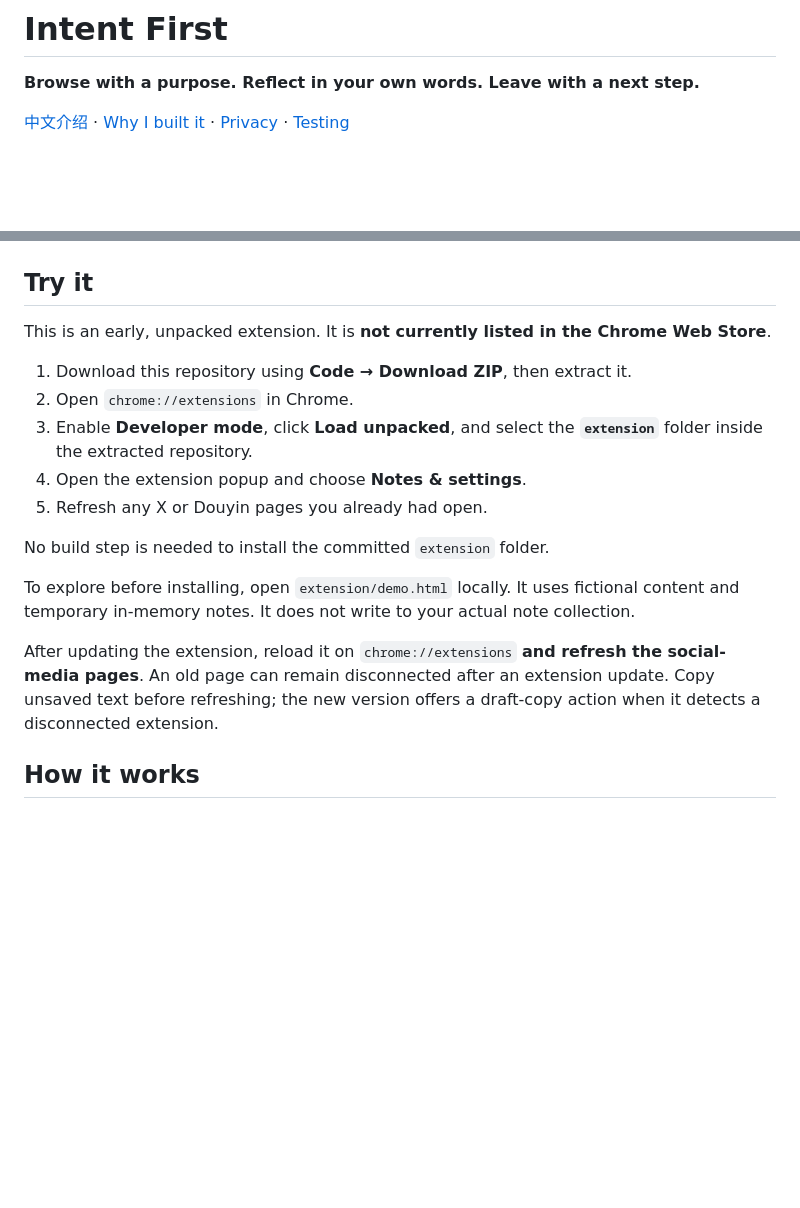
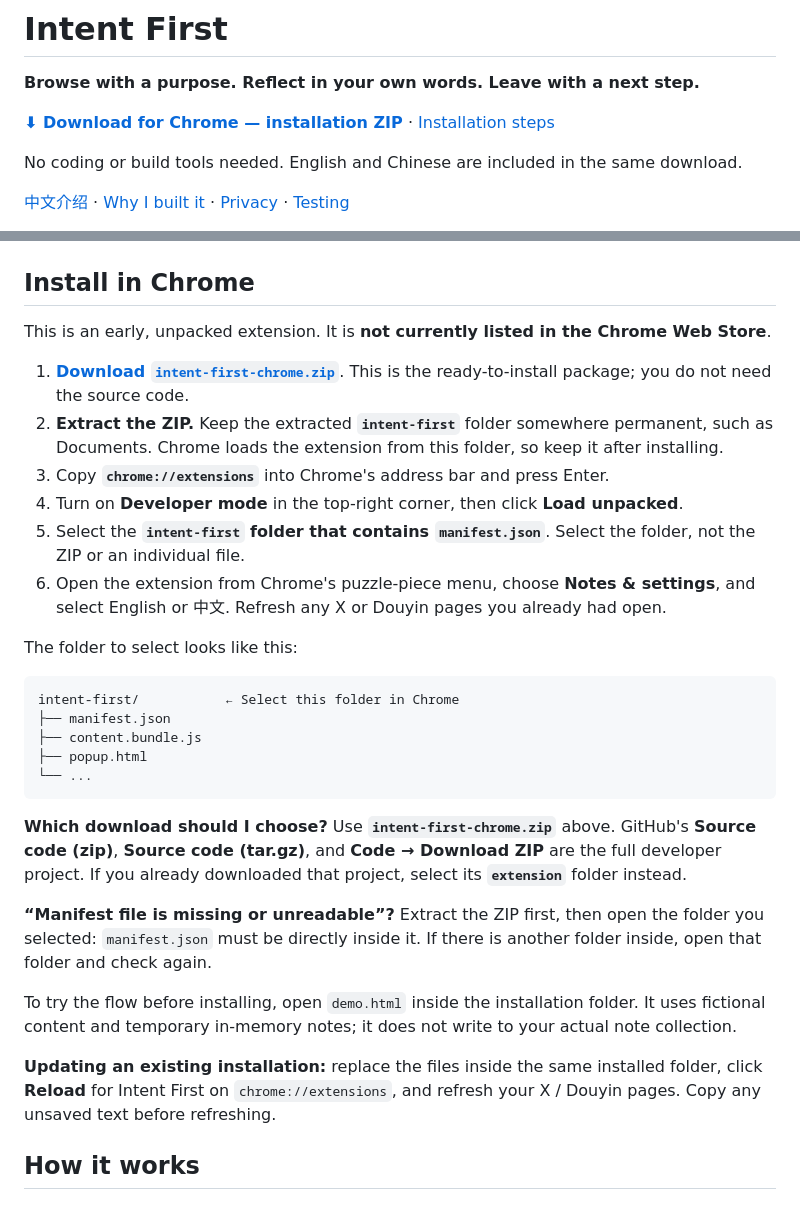
Before and after one commit to chenfandanfangfarendechuxian-ctrl/intent-first, a Markdown page: README.md, 2 parts joined by grey strips. Drawn GitHub-style; blank space fills up the shorter version.

````diff
--- a/README.md
+++ b/README.md
@@ -1,6 +1,10 @@
 # Intent First
 
 **Browse with a purpose. Reflect in your own words. Leave with a next step.**
+
+**[⬇ Download for Chrome — installation ZIP](https://github.com/chenfandanfangfarendechuxian-ctrl/intent-first/releases/latest/download/intent-first-chrome.zip)** · [Installation steps](#install-in-chrome)
+
+No coding or build tools needed. English and Chinese are included in the same download.
 
 [中文介绍](README.zh-CN.md) · [Why I built it](docs/why-intent-first.md) · [Privacy](PRIVACY.md) · [Testing](VALIDATION.md)
 
@@ -12,21 +16,34 @@ The interface runs in **English and Chinese**, with English as the default; pick
 
 ![Starting a visit with a purpose, stopping rule, and next action](docs/images/start.png)
 
-## Try it
+## Install in Chrome
 
 This is an early, unpacked extension. It is **not currently listed in the Chrome Web Store**.
 
-1. Download this repository using **Code → Download ZIP**, then extract it.
-2. Open `chrome://extensions` in Chrome.
-3. Enable **Developer mode**, click **Load unpacked**, and select the **`extension`** folder inside the extracted repository.
-4. Open the extension popup and choose **Notes & settings**.
-5. Refresh any X or Douyin pages you already had open.
+1. **[Download `intent-first-chrome.zip`](https://github.com/chenfandanfangfarendechuxian-ctrl/intent-first/releases/latest/download/intent-first-chrome.zip)**. This is the ready-to-install package; you do not need the source code.
+2. **Extract the ZIP.** Keep the extracted **`intent-first`** folder somewhere permanent, such as Documents. Chrome loads the extension from this folder, so keep it after installing.
+3. Copy **`chrome://extensions`** into Chrome's address bar and press Enter.
+4. Turn on **Developer mode** in the top-right corner, then click **Load unpacked**.
+5. Select the **`intent-first` folder that contains `manifest.json`**. Select the folder, not the ZIP or an individual file.
+6. Open the extension from Chrome's puzzle-piece menu, choose **Notes & settings**, and select English or 中文. Refresh any X or Douyin pages you already had open.
 
-No build step is needed to install the committed `extension` folder.
+The folder to select looks like this:
 
-To explore before installing, open `extension/demo.html` locally. It uses fictional content and temporary in-memory notes. It does not write to your actual note collection.
+```text
+intent-first/           ← Select this folder in Chrome
+├── manifest.json
+├── content.bundle.js
+├── popup.html
+└── ...
+```
 
-After updating the extension, reload it on `chrome://extensions` **and refresh the social-media pages**. An old page can remain disconnected after an extension update. Copy unsaved text before refreshing; the new version offers a draft-copy action when it detects a disconnected extension.
+**Which download should I choose?** Use **`intent-first-chrome.zip`** above. GitHub's **Source code (zip)**, **Source code (tar.gz)**, and **Code → Download ZIP** are the full developer project. If you already downloaded that project, select its **`extension`** folder instead.
+
+**“Manifest file is missing or unreadable”?** Extract the ZIP first, then open the folder you selected: `manifest.json` must be directly inside it. If there is another folder inside, open that folder and check again.
+
+To try the flow before installing, open `demo.html` inside the installation folder. It uses fictional content and temporary in-memory notes; it does not write to your actual note collection.
+
+**Updating an existing installation:** replace the files inside the same installed folder, click **Reload** for Intent First on `chrome://extensions`, and refresh your X / Douyin pages. Copy any unsaved text before refreshing.
 
 ## How it works
 
````
Also changed, not shown: README.zh-CN.md (+26 -7 lines).
